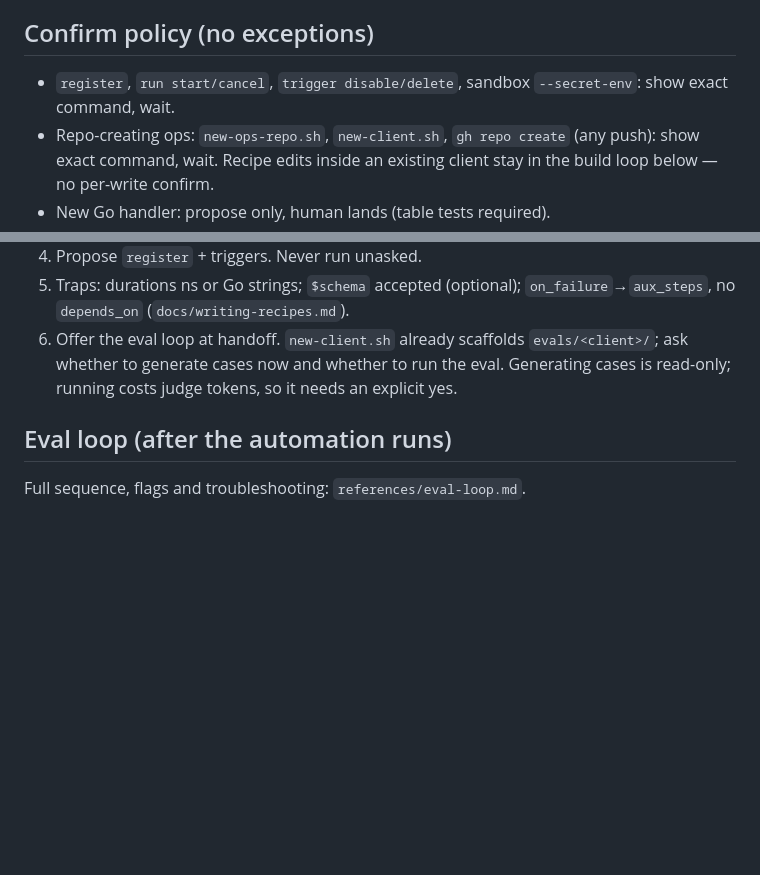
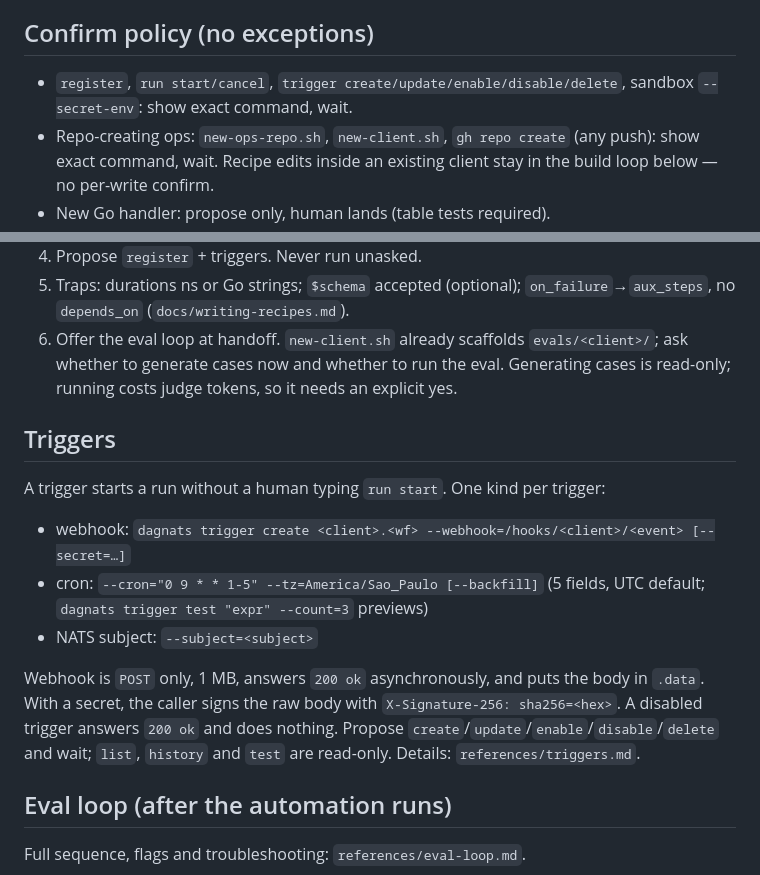
Before and after one commit to calionauta/turvez, a Markdown page: skills/turvez/SKILL.md, 2 parts joined by grey strips. Drawn GitHub-style; blank space fills up the shorter version.

Commit message:
docs(skill): document trigger creation and behavior

```diff
--- a/skills/turvez/SKILL.md
+++ b/skills/turvez/SKILL.md
@@ -66,7 +66,7 @@ rubric only when no label is possible.
 
 ## Confirm policy (no exceptions)
 
-- `register`, `run start/cancel`, `trigger disable/delete`, sandbox `--secret-env`: show exact command, wait.
+- `register`, `run start/cancel`, `trigger create/update/enable/disable/delete`, sandbox `--secret-env`: show exact command, wait.
 - Repo-creating ops: `new-ops-repo.sh`, `new-client.sh`, `gh repo create`
   (any push): show exact command, wait. Recipe edits inside an existing
   client stay in the build loop below — no per-write confirm.
@@ -86,6 +86,23 @@ rubric only when no label is possible.
    `evals/<client>/`; ask whether to generate cases now and whether to run
    the eval. Generating cases is read-only; running costs judge tokens, so it
    needs an explicit yes.
+
+## Triggers
+
+A trigger starts a run without a human typing `run start`. One kind per
+trigger:
+
+- webhook: `dagnats trigger create <client>.<wf> --webhook=/hooks/<client>/<event> [--secret=…]`
+- cron: `--cron="0 9 * * 1-5" --tz=America/Sao_Paulo [--backfill]` (5 fields,
+  UTC default; `dagnats trigger test "expr" --count=3` previews)
+- NATS subject: `--subject=<subject>`
+
+Webhook is `POST` only, 1 MB, answers `200 ok` asynchronously, and puts the body
+in `.data`. With a secret, the caller signs the raw body with
+`X-Signature-256: sha256=<hex>`. A disabled trigger answers `200 ok` and does
+nothing. Propose `create`/`update`/`enable`/`disable`/`delete` and wait;
+`list`, `history` and `test` are read-only. Details:
+`references/triggers.md`.
 
 ## Eval loop (after the automation runs)
 
```
Also changed, not shown: 1 other file.
